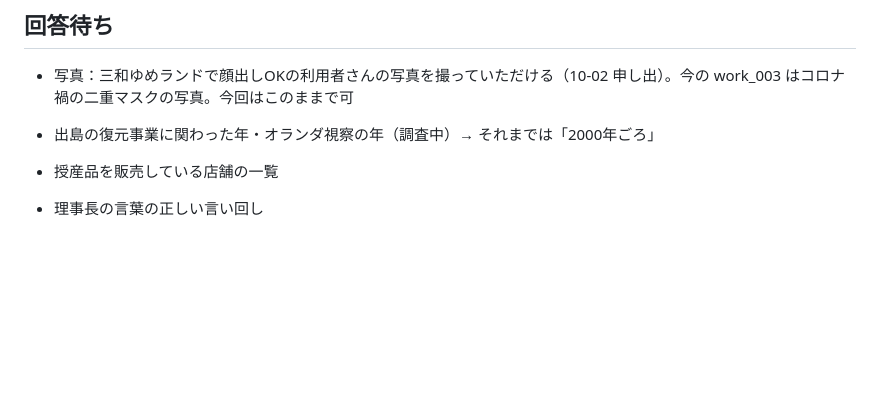
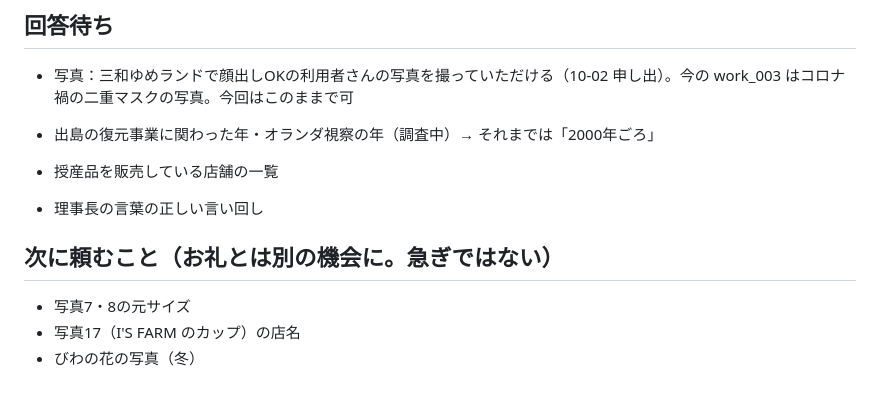
Before and after one commit to yabemasaru23-source/biwakara-posts, a Markdown page: build/facts.md, the part around the change. GitHub-like rendering; blank space fills up the shorter version.

Commit message:
次に頼むことを facts.md に控える
Co-Authored-By: Claude Opus 5.5 <noreply@anthropic.com>

```diff
--- a/build/facts.md
+++ b/build/facts.md
@@ -66,3 +66,9 @@
 - 出島の復元事業に関わった年・オランダ視察の年（調査中）→ それまでは「2000年ごろ」
 - 授産品を販売している店舗の一覧
 - 理事長の言葉の正しい言い回し
+
+## 次に頼むこと（お礼とは別の機会に。急ぎではない）
+
+- 写真7・8の元サイズ
+- 写真17（I'S FARM のカップ）の店名
+- びわの花の写真（冬）
```
